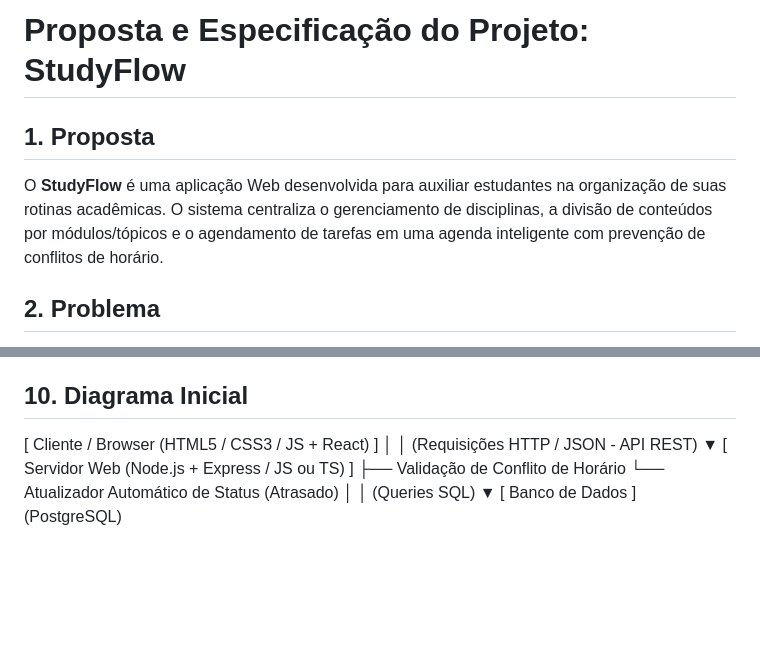
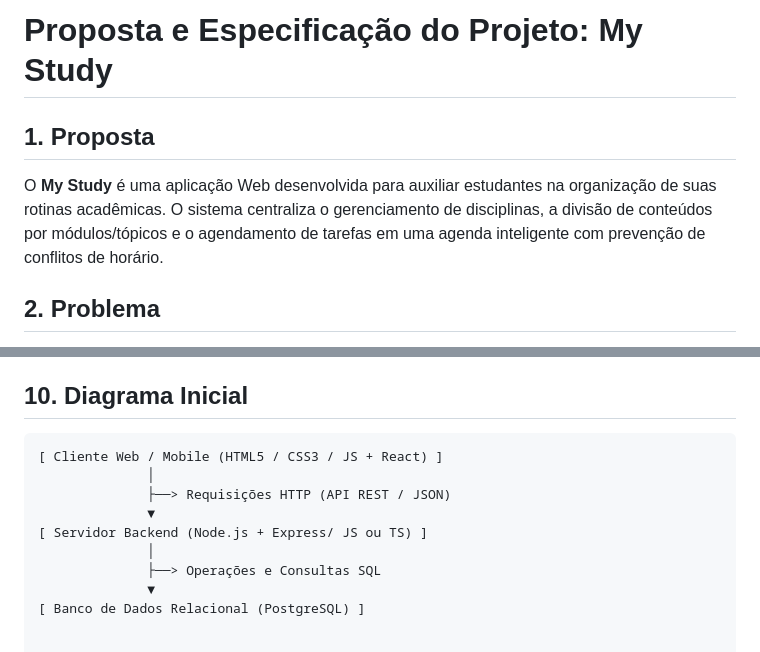
Before and after one commit to Sharaestudar/My_Study, a Markdown page: docs/proposta.md, 2 parts joined by grey strips. Drawn GitHub-style; blank space fills up the shorter version.

Commit message:
docs: atualizacao final da etapa 01

````diff
--- a/docs/proposta.md
+++ b/docs/proposta.md
@@ -1,7 +1,7 @@
-# Proposta e Especificação do Projeto: StudyFlow
+# Proposta e Especificação do Projeto: My Study
 
 ## 1. Proposta
-O **StudyFlow** é uma aplicação Web desenvolvida para auxiliar estudantes na organização de suas rotinas acadêmicas. O sistema centraliza o gerenciamento de disciplinas, a divisão de conteúdos por módulos/tópicos e o agendamento de tarefas em uma agenda inteligente com prevenção de conflitos de horário.
+O **My Study** é uma aplicação Web desenvolvida para auxiliar estudantes na organização de suas rotinas acadêmicas. O sistema centraliza o gerenciamento de disciplinas, a divisão de conteúdos por módulos/tópicos e o agendamento de tarefas em uma agenda inteligente com prevenção de conflitos de horário.
 
 ## 2. Problema
 Estudantes enfrentam acúmulo de conteúdos e dificuldade para visualizar o progresso real em suas matérias. A falta de acompanhamento granular por tópicos gera incerteza sobre o que já foi estudado e o que falta concluir. Além disso, o controle manual em agendas físicas ou bloco de notas não impede a sobreposição acidental de compromissos e não oferece atualização automática de pendências atrasadas.
@@ -152,14 +152,13 @@ Estudantes universitários e de pós-graduação que precisam gerenciar múltipl
 - **Persistência:** PostgreSQL.
 
 ## 10. Diagrama Inicial
-[ Cliente / Browser (HTML5 / CSS3 / JS + React) ]
-│
-│ (Requisições HTTP / JSON - API REST)
-▼
-[ Servidor Web (Node.js + Express / JS ou TS) ]
-├── Validação de Conflito de Horário
-└── Atualizador Automático de Status (Atrasado)
-│
-│ (Queries SQL)
-▼
-[ Banco de Dados ] (PostgreSQL)
+```text
+[ Cliente Web / Mobile (HTML5 / CSS3 / JS + React) ]
+              │
+              ├──> Requisições HTTP (API REST / JSON)
+              ▼
+[ Servidor Backend (Node.js + Express/ JS ou TS) ]
+              │
+              ├──> Operações e Consultas SQL
+              ▼
+[ Banco de Dados Relacional (PostgreSQL) ]
````
